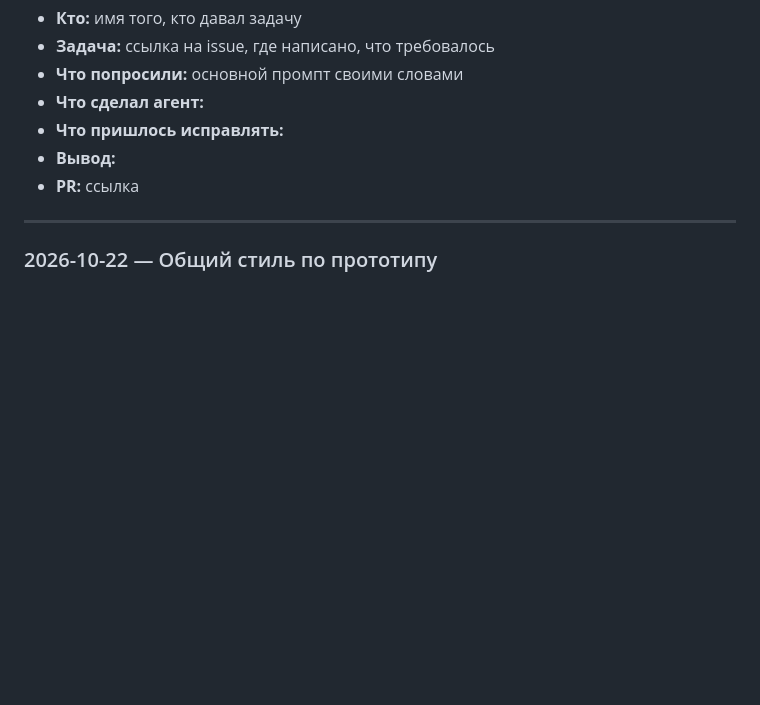
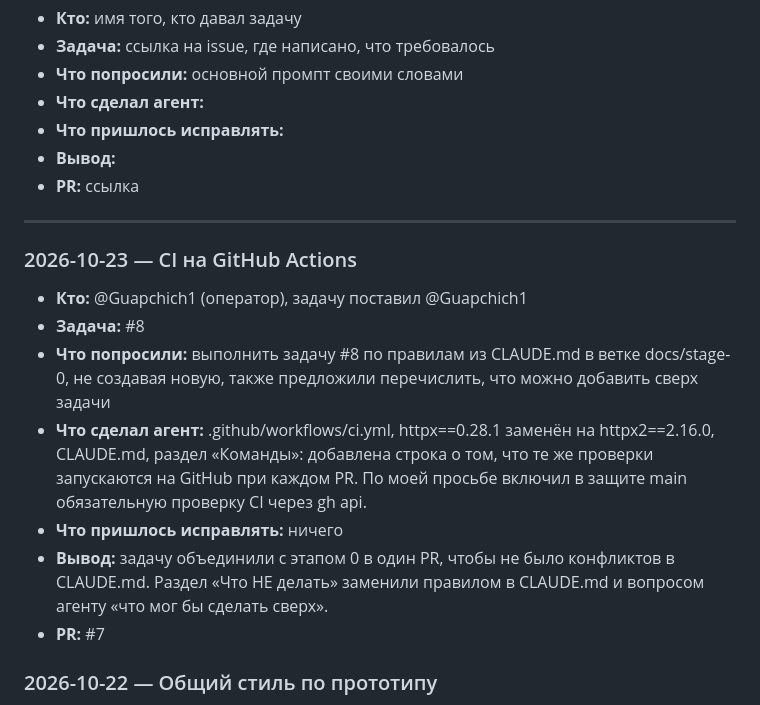
Before and after one commit to Guapchich1/car-owner-assistant, a Markdown page: docs/agent-log.md, the part around the change. Drawn GitHub-style; blank space fills up the shorter version.

Commit message:
Запись в журнал: CI

```diff
--- a/docs/agent-log.md
+++ b/docs/agent-log.md
@@ -14,6 +14,20 @@
 - **PR:** ссылка
 
 ---
+### 2026-10-23 — CI на GitHub Actions
+- **Кто:** @Guapchich1 (оператор), задачу поставил @Guapchich1
+- **Задача:** #8
+- **Что попросили:** выполнить задачу #8 по правилам из CLAUDE.md в ветке docs/stage-0, не создавая новую,
+  также предложили перечислить, что можно добавить сверх задачи
+- **Что сделал агент:** .github/workflows/ci.yml, httpx==0.28.1 заменён на httpx2==2.16.0,
+  CLAUDE.md, раздел «Команды»: добавлена строка о том, что те же проверки запускаются на GitHub при каждом PR.
+  По моей просьбе включил в защите main обязательную проверку CI через gh api.
+- **Что пришлось исправлять:** ничего
+- **Вывод:** задачу объединили с этапом 0 в один PR, чтобы не было конфликтов
+  в CLAUDE.md. Раздел «Что НЕ делать» заменили правилом в CLAUDE.md и вопросом
+  агенту «что мог бы сделать сверх».
+- **PR:** #7
+
 ### 2026-10-22 — Общий стиль по прототипу
 - **Кто:** @Guapchich1 (оператор), задачу поставил @kirill932
 - **Задача:** #5
```
